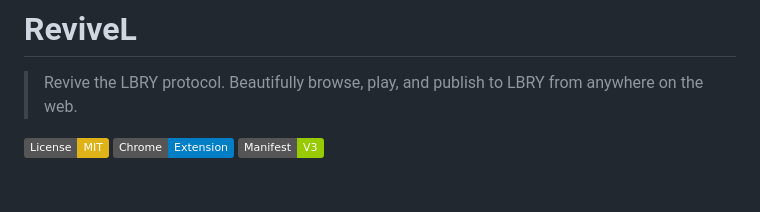
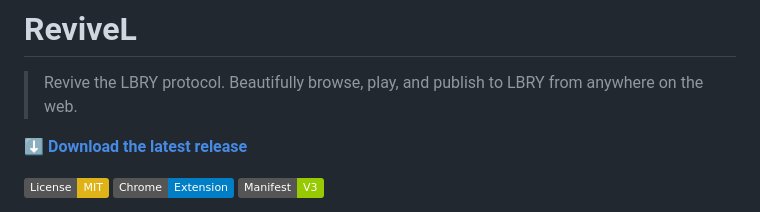
Before and after one commit to realrouse/revivel, a Markdown page: README.md, the part around the change. Drawn GitHub-style; badges without logos; blank space fills up the shorter version.

Commit message:
docs: add download link to top of README

```diff
--- a/README.md
+++ b/README.md
@@ -1,6 +1,8 @@
 # ReviveL
 
 > Revive the LBRY protocol. Beautifully browse, play, and publish to LBRY from anywhere on the web.
+
+**[⬇️ Download the latest release](https://revivel.app/#downloads)**
 
 [![License: MIT](https://img.shields.io/badge/License-MIT-yellow.svg)](https://opensource.org/licenses/MIT)
 [![Chrome Extension](https://img.shields.io/badge/Chrome-Extension-blue?logo=google-chrome)](https://chrome.google.com/webstore)
```
